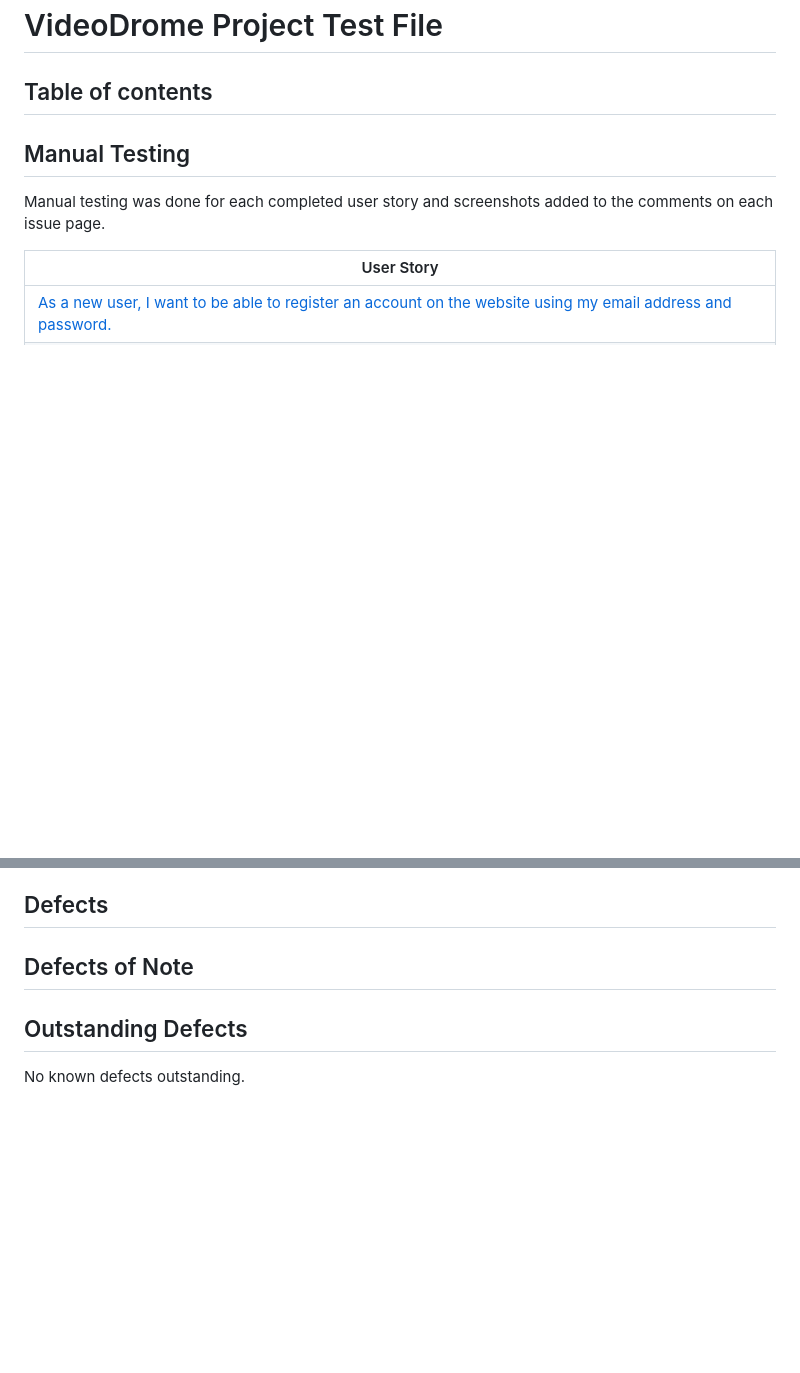
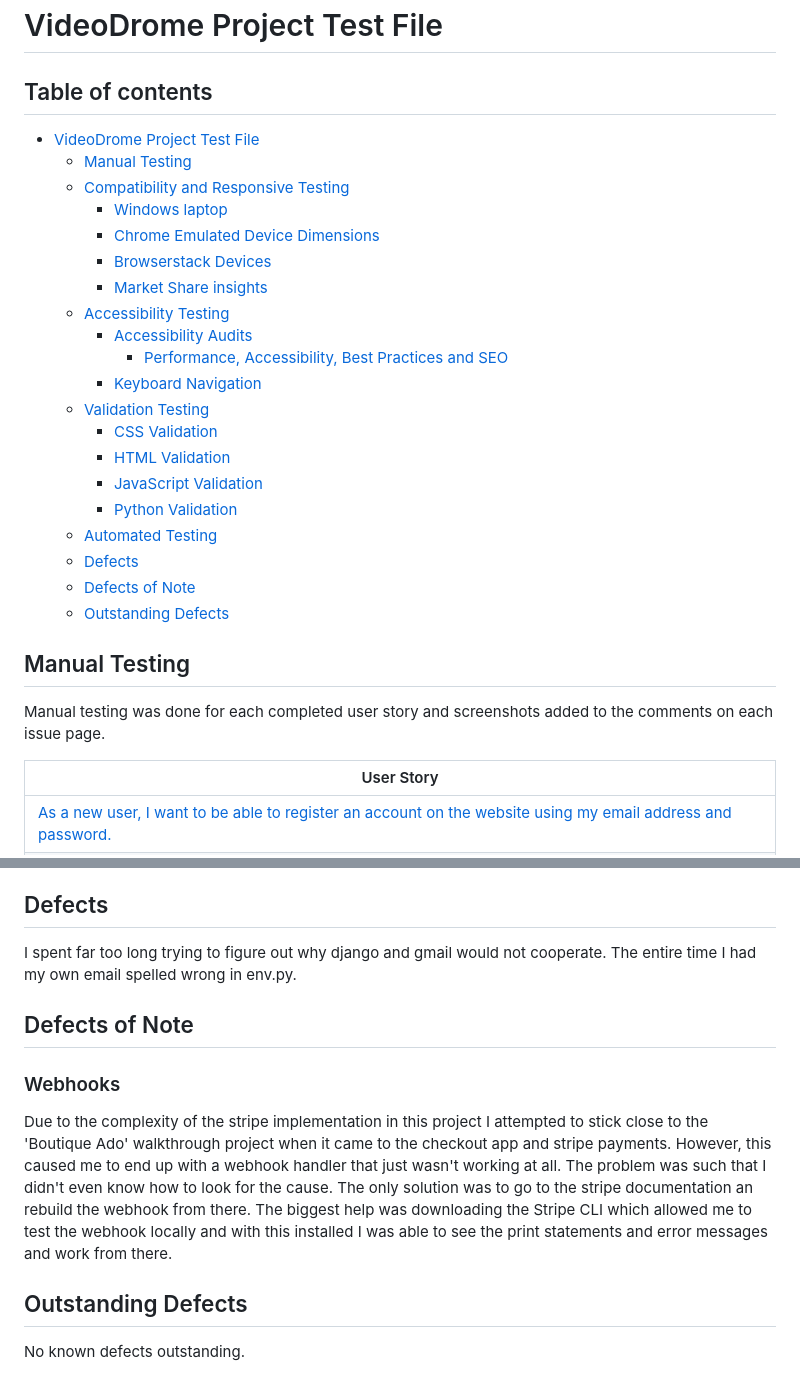
Before and after one commit to 0davidog/CI_PP5_VideoDrome, a Markdown page: TESTING.md, 2 parts joined by grey strips. Rendered like a GitHub page; blank space fills up the shorter version.

Commit message:
Update TESTING.md add TOC

```diff
--- a/TESTING.md
+++ b/TESTING.md
@@ -1,6 +1,27 @@
 # VideoDrome Project Test File
 
 ## Table of contents
+
+- [VideoDrome Project Test File](#videodrome-project-test-file)
+  - [Manual Testing](#manual-testing)
+  - [Compatibility and Responsive Testing](#compatibility-and-responsive-testing)
+    - [Windows laptop](#windows-laptop)
+    - [Chrome Emulated Device Dimensions](#chrome-emulated-device-dimensions)
+    - [Browserstack Devices](#browserstack-devices)
+    - [Market Share insights](#market-share-insights)
+  - [Accessibility Testing](#accessibility-testing)
+    - [Accessibility Audits](#accessibility-audits)
+      - [Performance, Accessibility, Best Practices and SEO](#performance-accessibility-best-practices-and-seo)
+    - [Keyboard Navigation](#keyboard-navigation)
+  - [Validation Testing](#validation-testing)
+    - [CSS Validation](#css-validation)
+    - [HTML Validation](#html-validation)
+    - [JavaScript Validation](#javascript-validation)
+    - [Python Validation](#python-validation)
+  - [Automated Testing](#automated-testing)
+  - [Defects](#defects)
+  - [Defects of Note](#defects-of-note)
+  - [Outstanding Defects](#outstanding-defects)
 
 ## Manual Testing
 
@@ -253,7 +274,13 @@ The TestReviewForm class features two methods.
 
 ## Defects
 
+I spent far too long trying to figure out why django and gmail would not cooperate. The entire time I had my own email spelled wrong in env.py.
+
 ## Defects of Note
+
+### Webhooks
+
+Due to the complexity of the stripe implementation in this project I attempted to stick close to the 'Boutique Ado' walkthrough project when it came to the checkout app and stripe payments. However, this caused me to end up with a webhook handler that just wasn't working at all. The problem was such that I didn't even know how to look for the cause. The only solution was to go to the stripe documentation an rebuild the webhook from there. The biggest help was downloading the Stripe CLI which allowed me to test the webhook locally and with this installed I was able to see the print statements and error messages and work from there.
 
 ## Outstanding Defects
 
```
